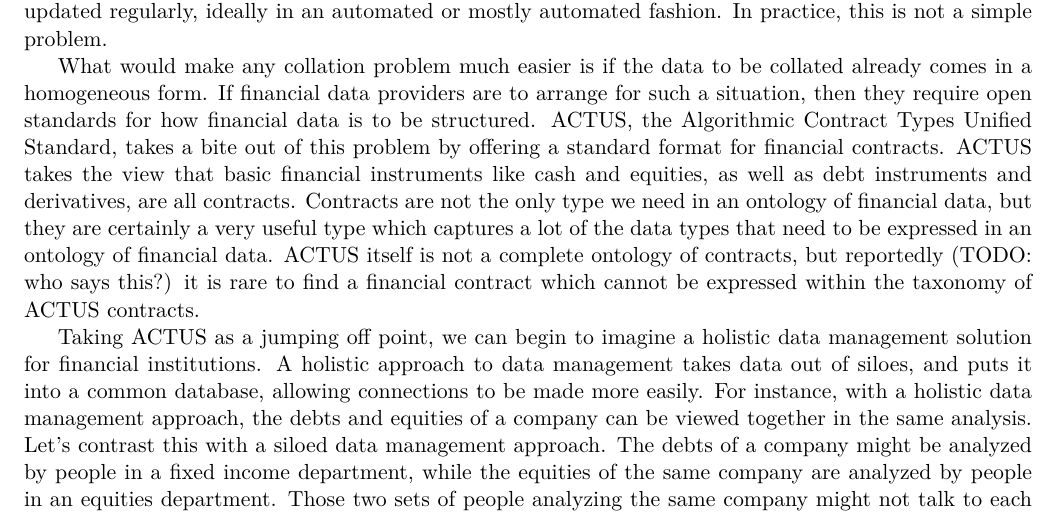
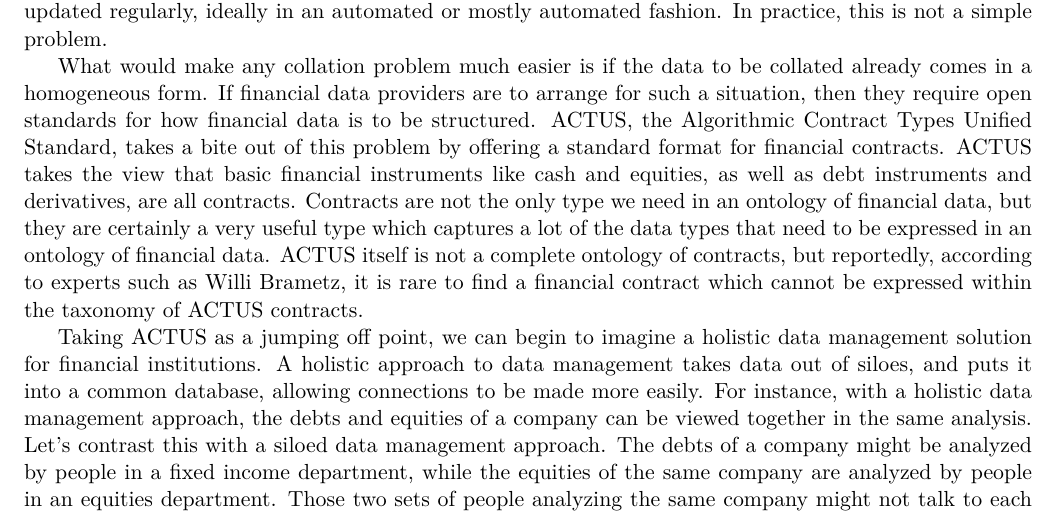
Before and after one commit to Polytopoi/zk-actus-proposal, a LaTeX document (src/zk-actus.tex): part of page 1 of 3, cut so that both start at the same text. Compiled offline with pdfLaTeX.

Commit message:
fix todo

```diff
--- a/src/zk-actus.tex
+++ b/src/zk-actus.tex
@@ -50,7 +50,7 @@ debt instruments and derivatives, are all contracts. Contracts are not the only
 type we need in an ontology of financial data, but they are certainly a very
 useful type which captures a lot of the data types that need to be expressed
 in an ontology of financial data. ACTUS itself is not a complete ontology of
-contracts, but reportedly (TODO: who says this?) it is rare to find a financial
+contracts, but reportedly, according to experts such as Willi Brametz, it is rare to find a financial
 contract which cannot be expressed within the taxonomy of ACTUS contracts.
 
 Taking ACTUS as a jumping off point, we can begin to imagine a holistic data
```
